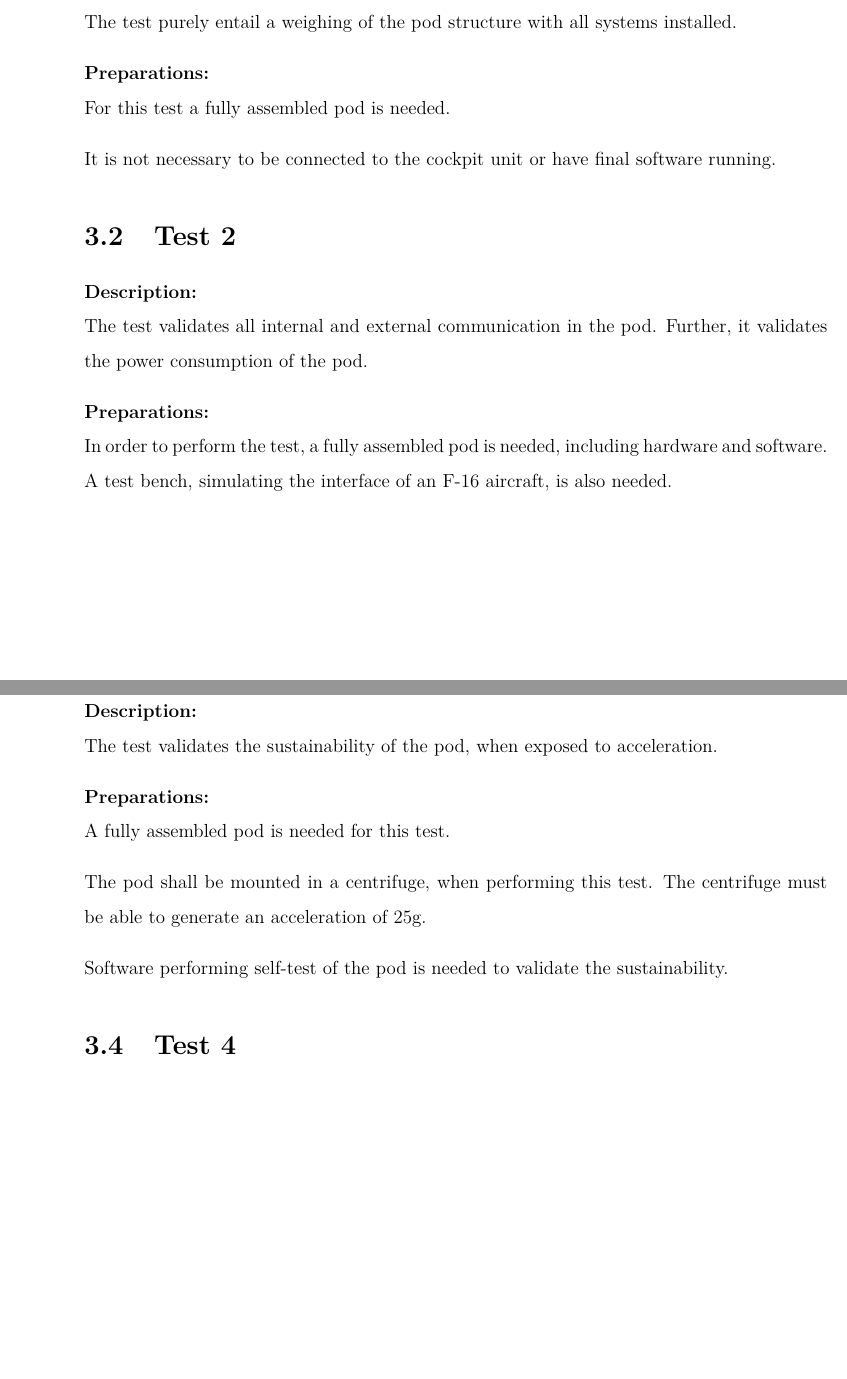
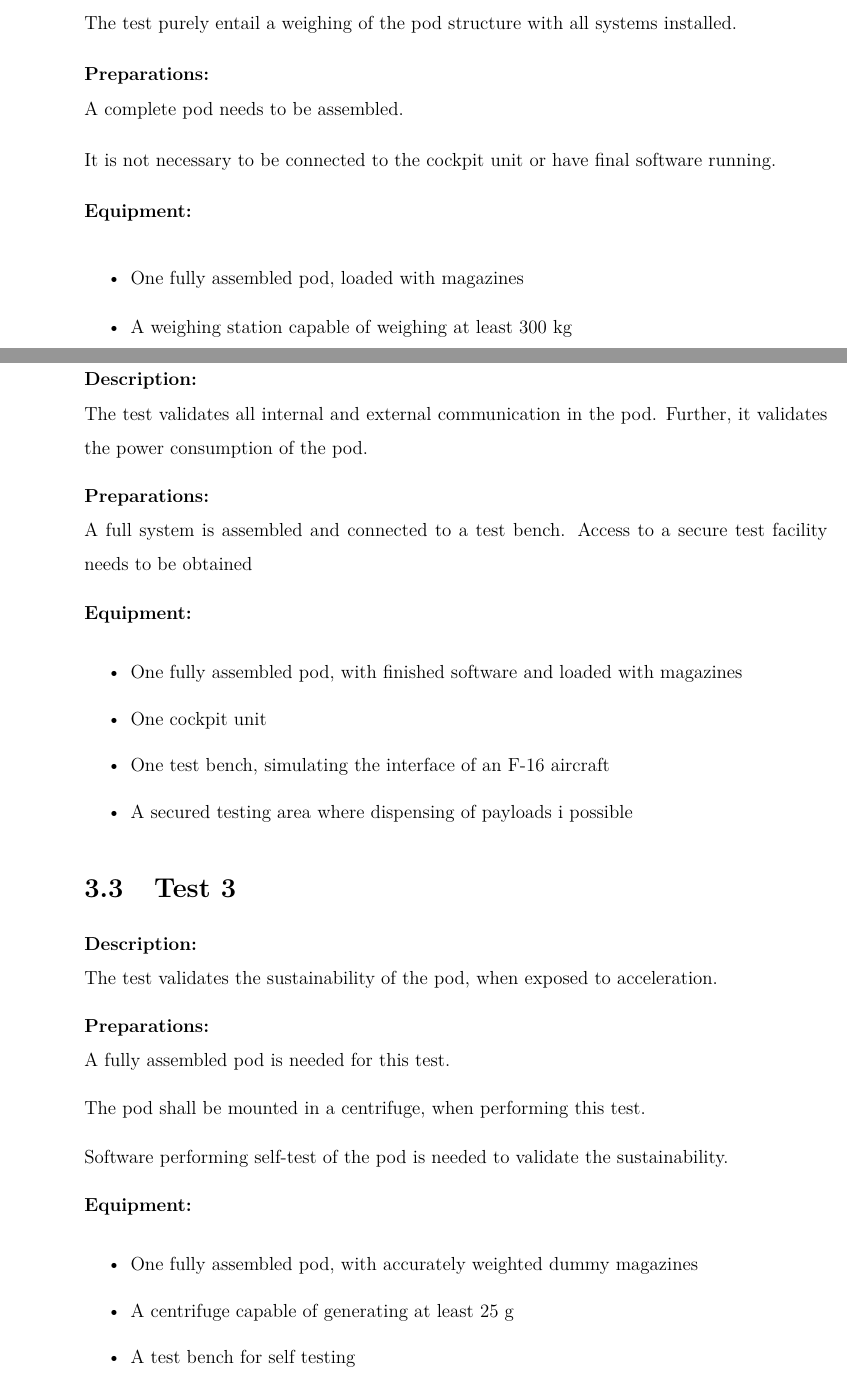
Before and after one commit to TISYE-GroupC/TermaCase, a LaTeX thesis (Document/Main.tex, which reads Document/TestPreparation.tex): two parts of pages 6 and 7 of 16 before the commit and two parts of pages 6 and 7 of 17 after it, joined at a grey line, cut so that both start at the same text, the shorter picture padded with empty space. Compiled offline with pdfLaTeX.

Commit message:
Add equipment section in chapter 3 for tests 1-3

```diff
--- a/Document/TestPreparation.tex
+++ b/Document/TestPreparation.tex
@@ -13,18 +13,36 @@ It is important that the tests are performed in the order they are described, to
 The test purely entail a weighing of the pod structure with all systems installed.
 
 \textbf{Preparations: }\\
-For this test a fully assembled pod is needed.
+A complete pod needs to be assembled.
 
 It is not necessary to be connected to the cockpit unit or have final software running.
 
+\textbf{Equipment:}
+\begin{itemize}
+\item One fully assembled pod, loaded with magazines
+\item A weighing station capable of weighing at least 300 kg
+\end{itemize}
+
+
+\newpage
 \section{Test 2}
 \textbf{Description: }\\
-The test validates all internal and external communication in the pod. Further, it validates the power consumption of the pod.
+The test validates all internal and external communication in the pod.
+Further, it validates the power consumption of the pod.
 
 \textbf{Preparations: }\\
-In order to perform the test, a fully assembled pod is needed, including hardware and software. A test bench, simulating the interface of an F-16 aircraft, is also needed.
+A full system is assembled and connected to a test bench.
+Access to a secure test facility needs to be obtained
 
-\newpage
+\textbf{Equipment:}
+\begin{itemize}
+\item One fully assembled pod, with finished software and loaded with magazines
+\item One cockpit unit
+\item One test bench, simulating the interface of an F-16 aircraft
+\item A secured testing area where dispensing of payloads i possible
+
+\end{itemize}
+
 \section{Test 3}
 \textbf{Description: }\\
 The test validates the sustainability of the pod, when exposed to acceleration.
@@ -33,9 +51,15 @@ The test validates the sustainability of the pod, when exposed to acceleration.
 A fully assembled pod is needed for this test.
 
 The pod shall be mounted in a centrifuge, when performing this test.
-The centrifuge must be able to generate an acceleration of 25g.
 
 Software performing self-test of the pod is needed to validate the sustainability.
+
+\textbf{Equipment:}
+\begin{itemize}
+\item One fully assembled pod, with accurately weighted dummy magazines
+\item A centrifuge capable of generating at least 25 g
+\item A test bench for self testing
+\end{itemize}
 
 \section{Test 4}
 \textbf{Description: }\\
```
